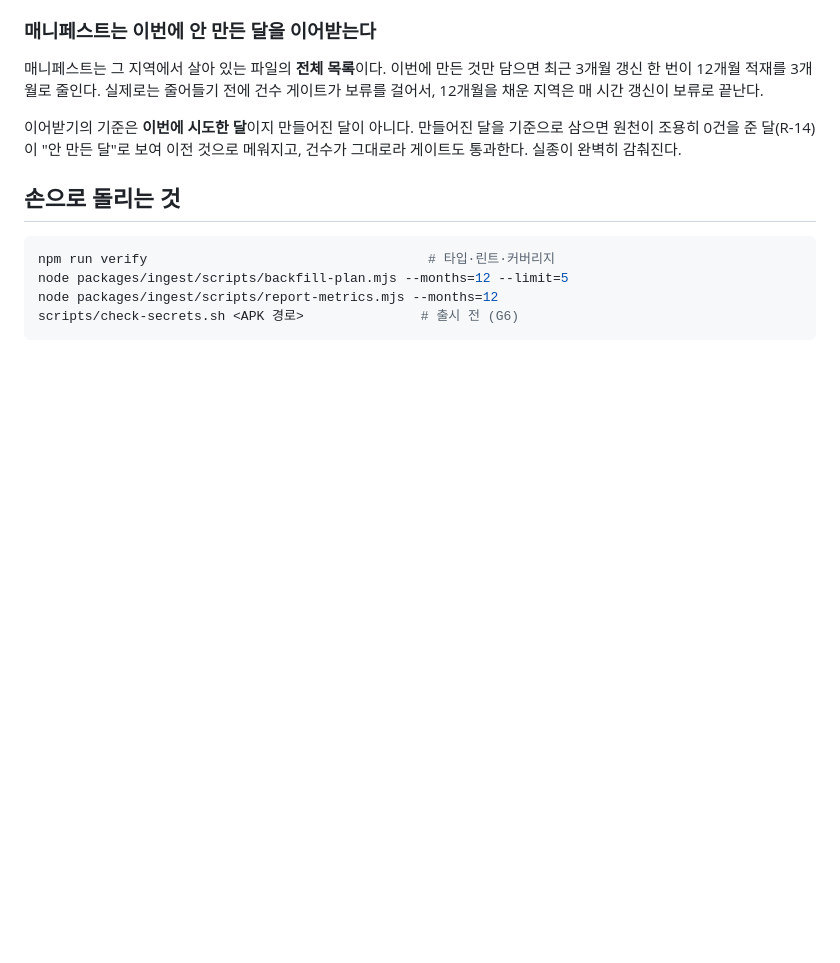
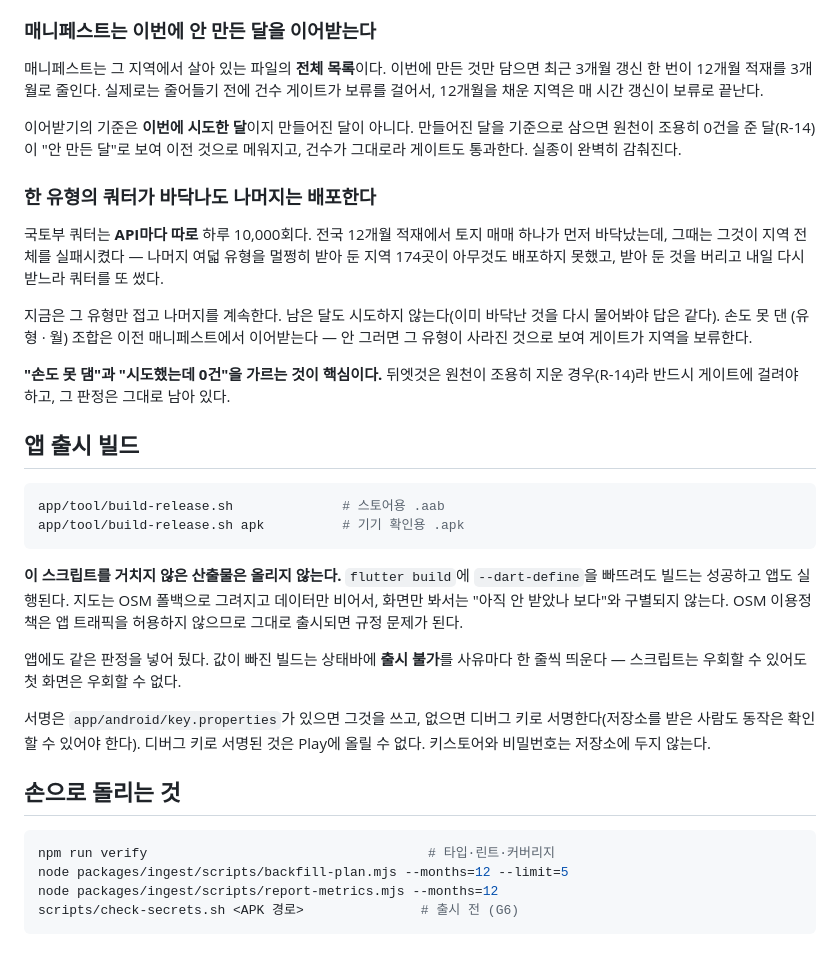
Before and after one commit to youngmuk/realdealmap, a Markdown page: README.md, the part around the change. GitHub-like rendering; blank space fills up the shorter version.

Commit message:
docs: 출시 빌드 절차와 유형별 쿼터 처리를 README에 남긴다
Co-Authored-By: Claude Opus 5 <noreply@anthropic.com>

````diff
--- a/README.md
+++ b/README.md
@@ -97,6 +97,39 @@ npm run regions        # 내려받기 + 생성
 기준으로 삼으면 원천이 조용히 0건을 준 달(R-14)이 "안 만든 달"로 보여 이전
 것으로 메워지고, 건수가 그대로라 게이트도 통과한다. 실종이 완벽히 감춰진다.
 
+### 한 유형의 쿼터가 바닥나도 나머지는 배포한다
+
+국토부 쿼터는 **API마다 따로** 하루 10,000회다. 전국 12개월 적재에서 토지 매매
+하나가 먼저 바닥났는데, 그때는 그것이 지역 전체를 실패시켰다 — 나머지 여덟 유형을
+멀쩡히 받아 둔 지역 174곳이 아무것도 배포하지 못했고, 받아 둔 것을 버리고 내일 다시
+받느라 쿼터를 또 썼다.
+
+지금은 그 유형만 접고 나머지를 계속한다. 남은 달도 시도하지 않는다(이미 바닥난 것을
+다시 물어봐야 답은 같다). 손도 못 댄 (유형 · 월) 조합은 이전 매니페스트에서
+이어받는다 — 안 그러면 그 유형이 사라진 것으로 보여 게이트가 지역을 보류한다.
+
+**"손도 못 댐"과 "시도했는데 0건"을 가르는 것이 핵심이다.** 뒤엣것은 원천이 조용히
+지운 경우(R-14)라 반드시 게이트에 걸려야 하고, 그 판정은 그대로 남아 있다.
+
+## 앱 출시 빌드
+
+```bash
+app/tool/build-release.sh              # 스토어용 .aab
+app/tool/build-release.sh apk          # 기기 확인용 .apk
+```
+
+**이 스크립트를 거치지 않은 산출물은 올리지 않는다.** `flutter build`에
+`--dart-define`을 빠뜨려도 빌드는 성공하고 앱도 실행된다. 지도는 OSM 폴백으로
+그려지고 데이터만 비어서, 화면만 봐서는 "아직 안 받았나 보다"와 구별되지 않는다.
+OSM 이용정책은 앱 트래픽을 허용하지 않으므로 그대로 출시되면 규정 문제가 된다.
+
+앱에도 같은 판정을 넣어 뒀다. 값이 빠진 빌드는 상태바에 **출시 불가**를 사유마다
+한 줄씩 띄운다 — 스크립트는 우회할 수 있어도 첫 화면은 우회할 수 없다.
+
+서명은 `app/android/key.properties`가 있으면 그것을 쓰고, 없으면 디버그 키로
+서명한다(저장소를 받은 사람도 동작은 확인할 수 있어야 한다). 디버그 키로 서명된
+것은 Play에 올릴 수 없다. 키스토어와 비밀번호는 저장소에 두지 않는다.
+
 ## 손으로 돌리는 것
 
 ```bash
````
